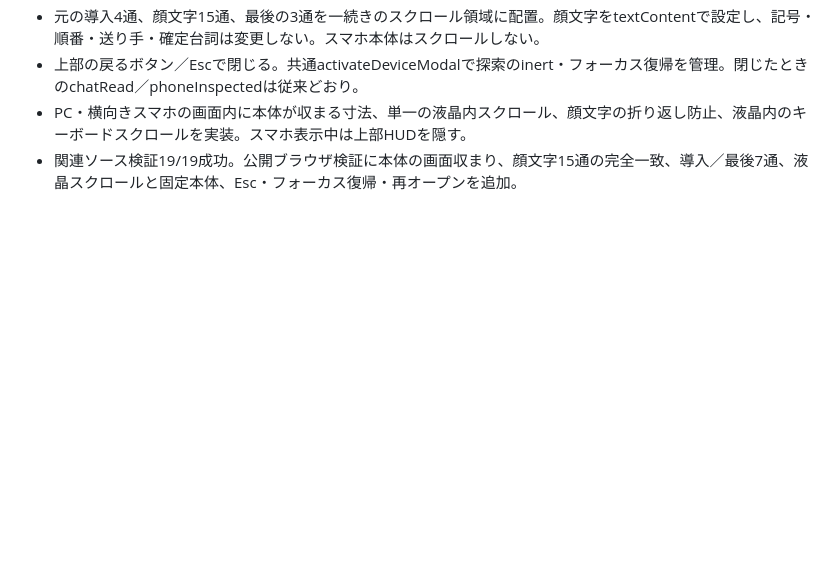
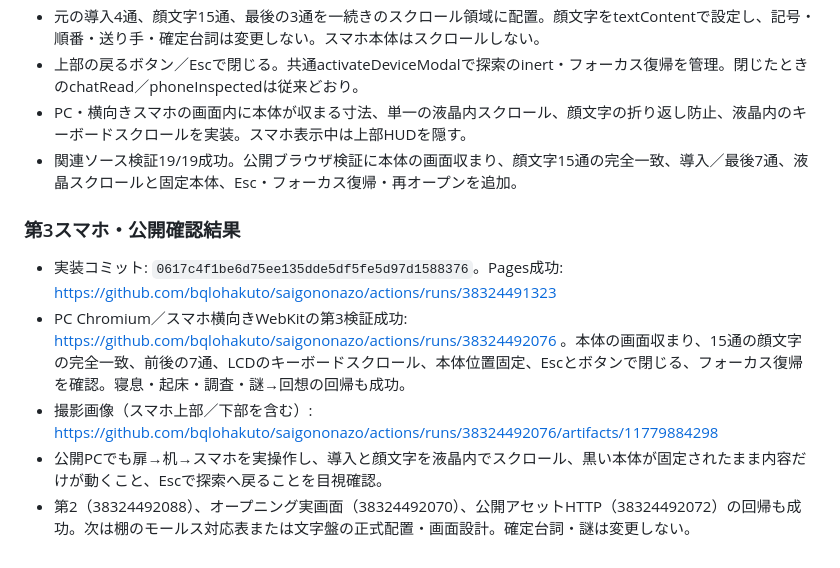
Before and after one commit to bqlohakuto/saigononazo, a Markdown page: docs/WORK_HANDOFF.md, the part around the change. Rendered like a GitHub page; blank space fills up the shorter version.

Commit message:
第3スマホのPC・横向き公開検証結果を引き継ぐ

```diff
--- a/docs/WORK_HANDOFF.md
+++ b/docs/WORK_HANDOFF.md
@@ -331,3 +331,11 @@
 - 上部の戻るボタン／Escで閉じる。共通activateDeviceModalで探索のinert・フォーカス復帰を管理。閉じたときのchatRead／phoneInspectedは従来どおり。
 - PC・横向きスマホの画面内に本体が収まる寸法、単一の液晶内スクロール、顔文字の折り返し防止、液晶内のキーボードスクロールを実装。スマホ表示中は上部HUDを隠す。
 - 関連ソース検証19/19成功。公開ブラウザ検証に本体の画面収まり、顔文字15通の完全一致、導入／最後7通、液晶スクロールと固定本体、Esc・フォーカス復帰・再オープンを追加。
+
+### 第3スマホ・公開確認結果
+
+- 実装コミット: `0617c4f1be6d75ee135dde5df5fe5d97d1588376`。Pages成功: https://github.com/bqlohakuto/saigononazo/actions/runs/38324491323
+- PC Chromium／スマホ横向きWebKitの第3検証成功: https://github.com/bqlohakuto/saigononazo/actions/runs/38324492076 。本体の画面収まり、15通の顔文字の完全一致、前後の7通、LCDのキーボードスクロール、本体位置固定、Escとボタンで閉じる、フォーカス復帰を確認。寝息・起床・調査・謎→回想の回帰も成功。
+- 撮影画像（スマホ上部／下部を含む）: https://github.com/bqlohakuto/saigononazo/actions/runs/38324492076/artifacts/11779884298
+- 公開PCでも扉→机→スマホを実操作し、導入と顔文字を液晶内でスクロール、黒い本体が固定されたまま内容だけが動くこと、Escで探索へ戻ることを目視確認。
+- 第2（38324492088）、オープニング実画面（38324492070）、公開アセットHTTP（38324492072）の回帰も成功。次は棚のモールス対応表または文字盤の正式配置・画面設計。確定台詞・謎は変更しない。
```
